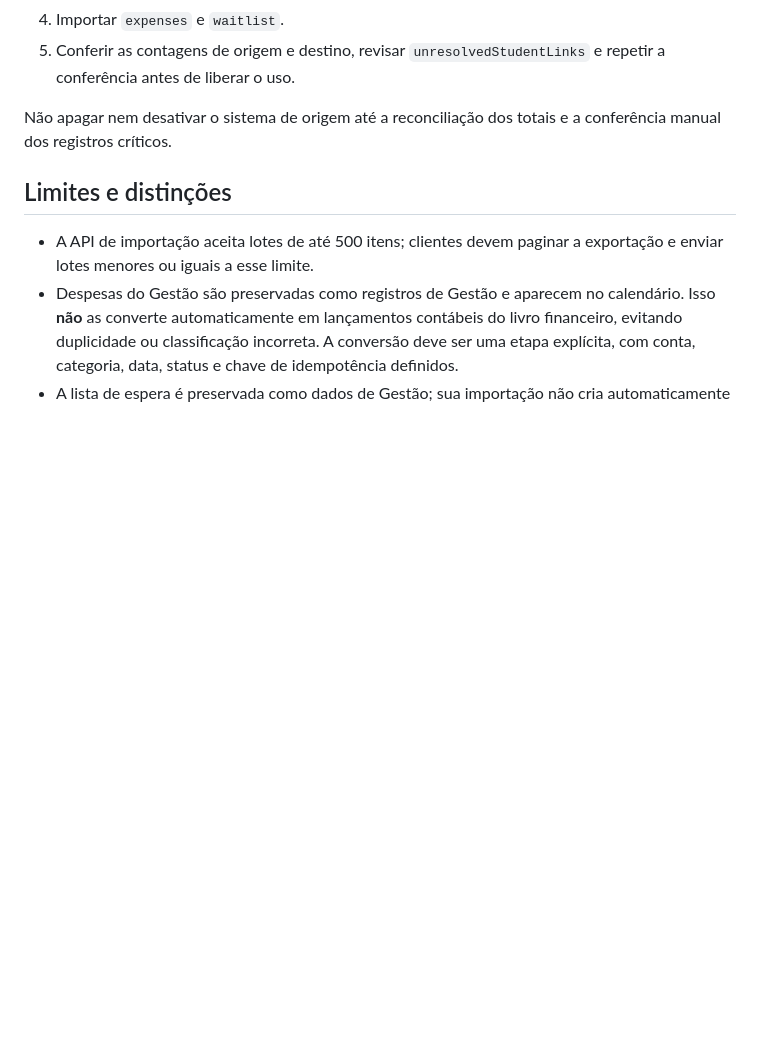
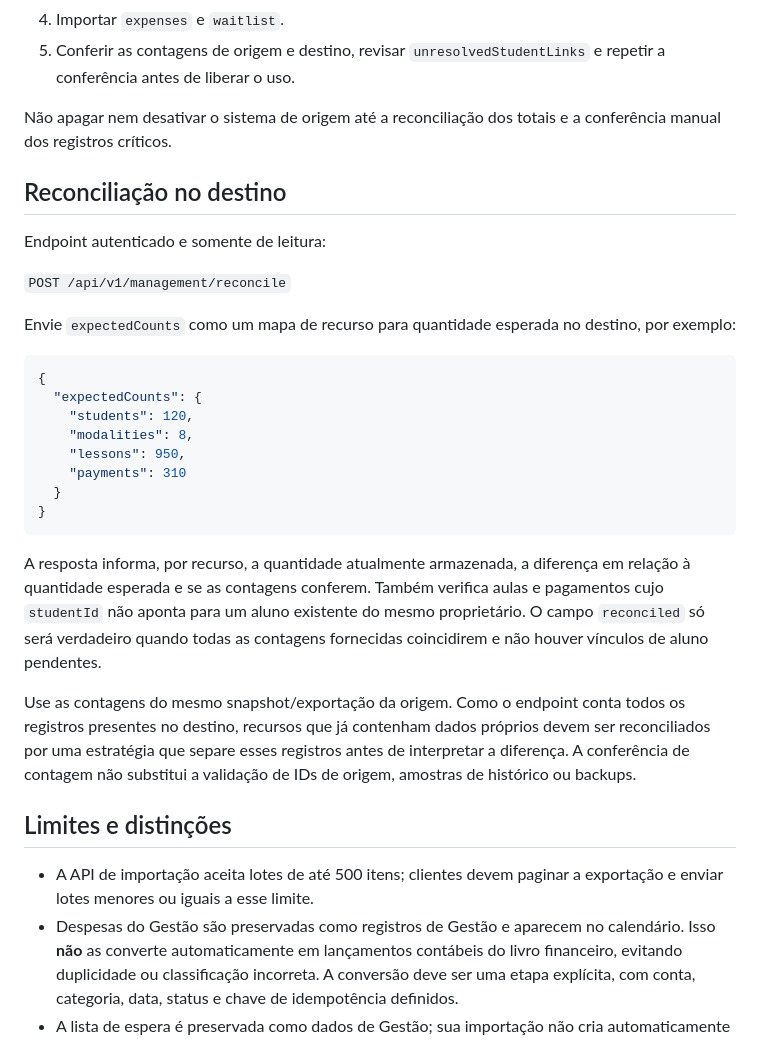
Before and after one commit to kovacsruan-stack/kovian-finance, a Markdown page: docs/MANAGEMENT_DATA_MIGRATION.md, the part around the change. Drawn GitHub-style; blank space fills up the shorter version.

Commit message:
docs(management): document migration reconciliation

````diff
--- a/docs/MANAGEMENT_DATA_MIGRATION.md
+++ b/docs/MANAGEMENT_DATA_MIGRATION.md
@@ -34,6 +34,29 @@ A mesma combinação de proprietário, recurso e `sourceId` é usada para reconh
 
 Não apagar nem desativar o sistema de origem até a reconciliação dos totais e a conferência manual dos registros críticos.
 
+## Reconciliação no destino
+
+Endpoint autenticado e somente de leitura:
+
+`POST /api/v1/management/reconcile`
+
+Envie `expectedCounts` como um mapa de recurso para quantidade esperada no destino, por exemplo:
+
+```json
+{
+  "expectedCounts": {
+    "students": 120,
+    "modalities": 8,
+    "lessons": 950,
+    "payments": 310
+  }
+}
+```
+
+A resposta informa, por recurso, a quantidade atualmente armazenada, a diferença em relação à quantidade esperada e se as contagens conferem. Também verifica aulas e pagamentos cujo `studentId` não aponta para um aluno existente do mesmo proprietário. O campo `reconciled` só será verdadeiro quando todas as contagens fornecidas coincidirem e não houver vínculos de aluno pendentes.
+
+Use as contagens do mesmo snapshot/exportação da origem. Como o endpoint conta todos os registros presentes no destino, recursos que já contenham dados próprios devem ser reconciliados por uma estratégia que separe esses registros antes de interpretar a diferença. A conferência de contagem não substitui a validação de IDs de origem, amostras de histórico ou backups.
+
 ## Limites e distinções
 
 - A API de importação aceita lotes de até 500 itens; clientes devem paginar a exportação e enviar lotes menores ou iguais a esse limite.
````
